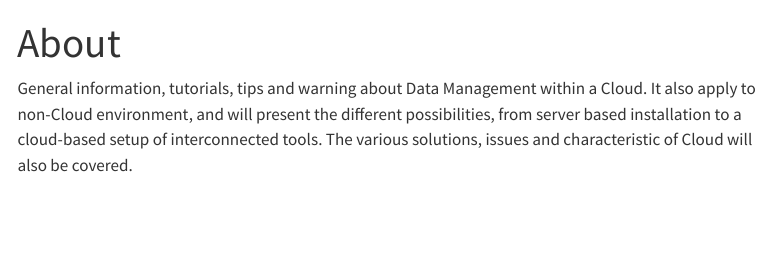
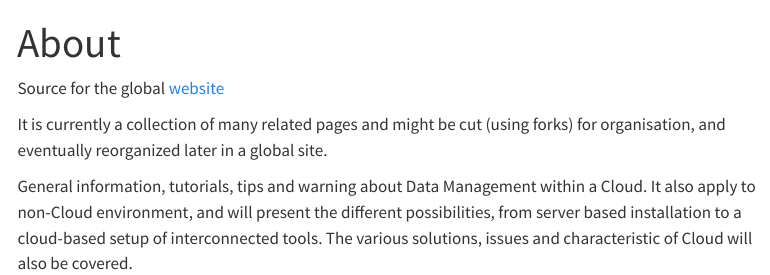
Before and after one commit to deKCD/FAIR-DMP-Registry, a Quarto document (about.qmd): the page in a window 1100 px wide, from its top. Rendered offline with R 4.5, knitr and Pandoc in place of Quarto, with nearby package versions; menus at the side of the page are left out.

Commit message:
Update about.qmd

```diff
--- a/about.qmd
+++ b/about.qmd
@@ -2,5 +2,9 @@
 title: "About"
 ---
 
+Source for the global [website](https://abecam.github.io/CloudForDM/)
+
+It is currently a collection of many related pages and might be cut (using forks) for organisation, and eventually reorganized later in a global site.
+
 General information, tutorials, tips and warning about Data Management within a Cloud. It also apply to non-Cloud environment, and will present the different possibilities, from server based installation to a cloud-based setup of interconnected tools.
 The various solutions, issues and characteristic of Cloud will also be covered.
```
